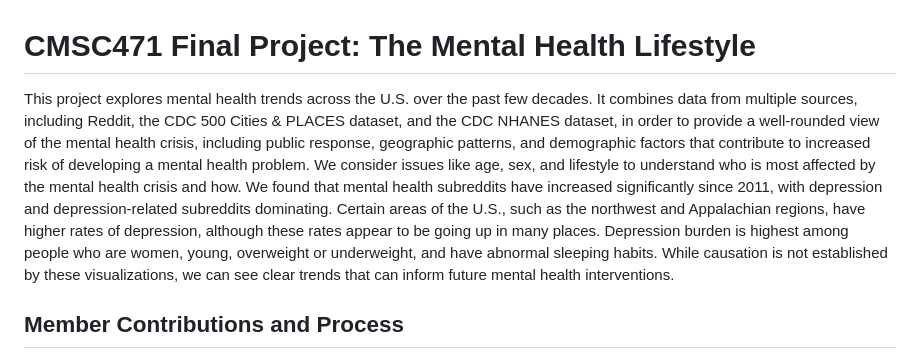
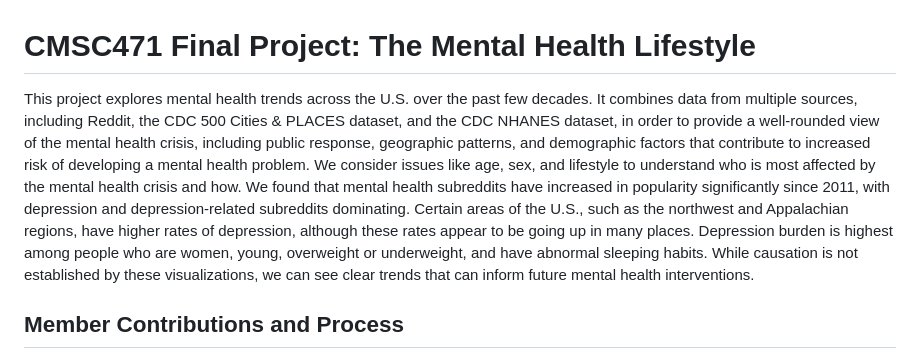
Before and after one commit to theotherm4r3/CMSC471-FinalProject, a Markdown page: README.md, the part around the change. Rendered like a GitHub page.

```diff
--- a/README.md
+++ b/README.md
@@ -1,6 +1,6 @@
 # CMSC471 Final Project: The Mental Health Lifestyle
 
-This project explores mental health trends across the U.S. over the past few decades. It combines data from multiple sources, including Reddit, the CDC 500 Cities & PLACES dataset, and the CDC NHANES dataset, in order to provide a well-rounded view of the mental health crisis, including public response, geographic patterns, and demographic factors that contribute to increased risk of developing a mental health problem. We consider issues like age, sex, and lifestyle to understand who is most affected by the mental health crisis and how. We found that mental health subreddits have increased significantly since 2011, with depression and depression-related subreddits dominating. Certain areas of the U.S., such as the northwest and Appalachian regions, have higher rates of depression, although these rates appear to be going up in many places. Depression burden is highest among people who are women, young, overweight or underweight, and have abnormal sleeping habits. While causation is not established by these visualizations, we can see clear trends that can inform future mental health interventions.
+This project explores mental health trends across the U.S. over the past few decades. It combines data from multiple sources, including Reddit, the CDC 500 Cities & PLACES dataset, and the CDC NHANES dataset, in order to provide a well-rounded view of the mental health crisis, including public response, geographic patterns, and demographic factors that contribute to increased risk of developing a mental health problem. We consider issues like age, sex, and lifestyle to understand who is most affected by the mental health crisis and how. We found that mental health subreddits have increased in popularity significantly since 2011, with depression and depression-related subreddits dominating. Certain areas of the U.S., such as the northwest and Appalachian regions, have higher rates of depression, although these rates appear to be going up in many places. Depression burden is highest among people who are women, young, overweight or underweight, and have abnormal sleeping habits. While causation is not established by these visualizations, we can see clear trends that can inform future mental health interventions.
 
 ## Member Contributions and Process
 We split the work up by visualization: Alice worked on the Reddit visualization, Margaret worked on the map visualization, and Phani worked on the demographic visualizations. Individual reflections are recorded below.
```
